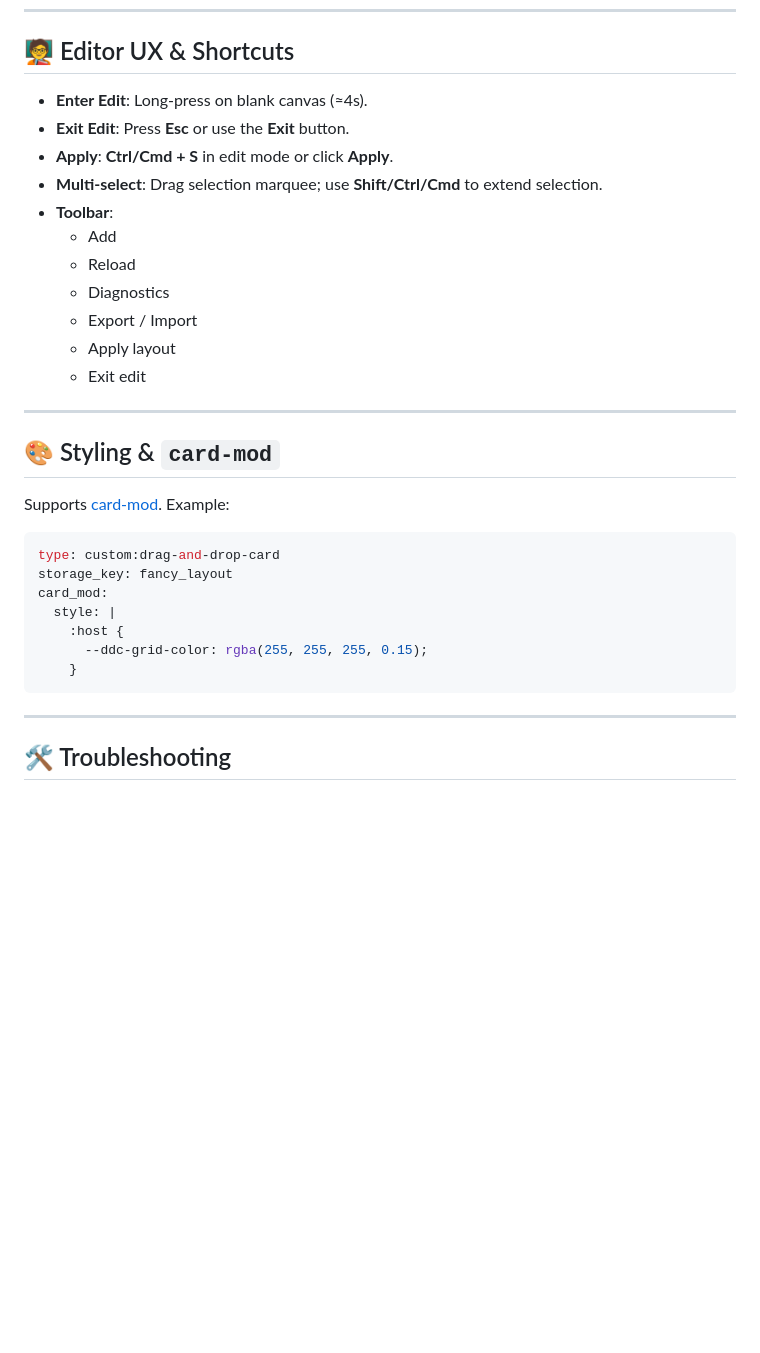
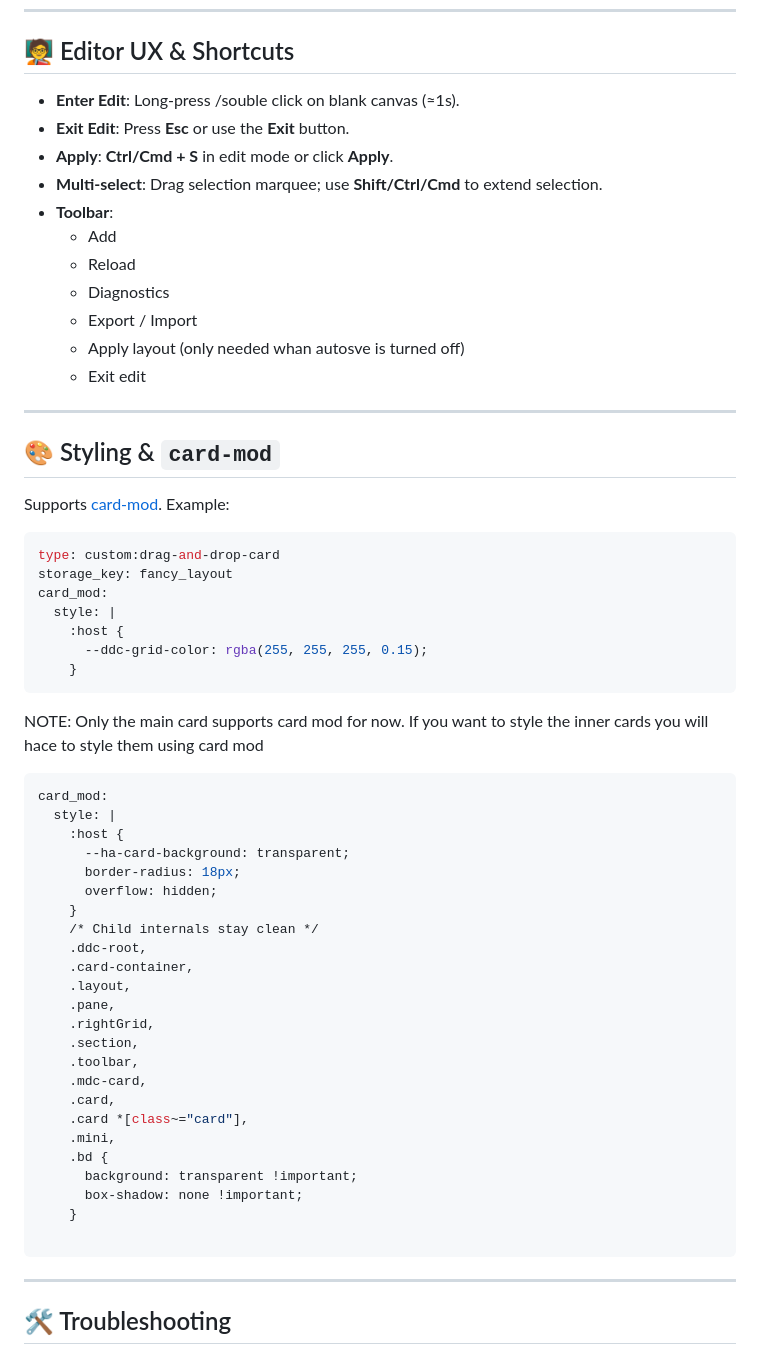
Before and after one commit to Prosono/Drag-And-Drop-Card, a Markdown page: README.md, the part around the change. GitHub-like rendering; blank space fills up the shorter version.

````diff
--- a/README.md
+++ b/README.md
@@ -156,7 +156,7 @@ cards:
 
 ## 🧑‍🏫 Editor UX & Shortcuts
 
-- **Enter Edit**: Long-press on blank canvas (≈4s).
+- **Enter Edit**: Long-press /souble click on blank canvas (≈1s).
 - **Exit Edit**: Press **Esc** or use the **Exit** button.
 - **Apply**: **Ctrl/Cmd + S** in edit mode or click **Apply**.
 - **Multi-select**: Drag selection marquee; use **Shift/Ctrl/Cmd** to extend selection.
@@ -165,7 +165,7 @@ cards:
   - Reload
   - Diagnostics
   - Export / Import
-  - Apply layout
+  - Apply layout (only needed whan autosve is turned off)
   - Exit edit
 
 ---
@@ -182,6 +182,33 @@ card_mod:
     :host {
       --ddc-grid-color: rgba(255, 255, 255, 0.15);
     }
+```
+NOTE: Only the main card supports card mod for now. If you want to style the inner cards you will hace to style them using card mod
+```yaml
+card_mod:
+  style: |
+    :host {
+      --ha-card-background: transparent;
+      border-radius: 18px;
+      overflow: hidden;
+    }
+    /* Child internals stay clean */
+    .ddc-root,
+    .card-container,
+    .layout,
+    .pane,
+    .rightGrid,
+    .section,
+    .toolbar,
+    .mdc-card,
+    .card,
+    .card *[class~="card"],
+    .mini,
+    .bd {
+      background: transparent !important;
+      box-shadow: none !important;
+    }
+
 ```
 
 ---
````
